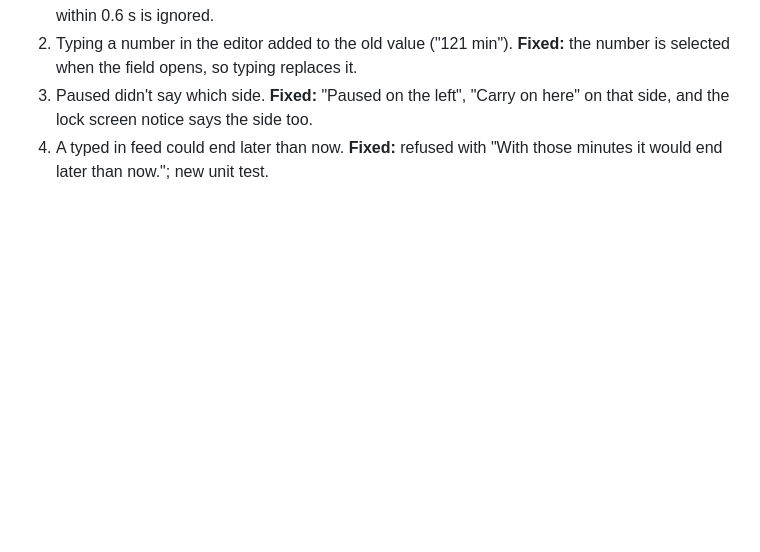
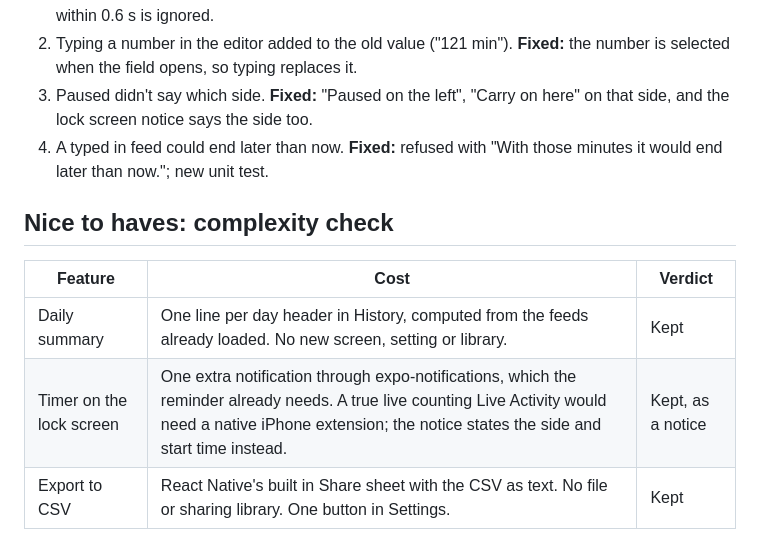
Before and after one commit to philipn1-sketch/Nuzzle, a Markdown page: docs/ledger.md, the part around the change. GitHub-like rendering; blank space fills up the shorter version.

Commit message:
Log the nice to have complexity check [skip ci]
Co-Authored-By: Claude Opus 5.5 <noreply@anthropic.com>
Claude-Session: https://claude.ai/code/session_01Uge6Tu9nfBMVmhGxJKiexz

```diff
--- a/docs/ledger.md
+++ b/docs/ledger.md
@@ -74,3 +74,11 @@ Verdict: one more pass. Confirmed: kill mid feed loses nothing (running or pause
 2. Typing a number in the editor added to the old value ("121 min"). **Fixed:** the number is selected when the field opens, so typing replaces it.
 3. Paused didn't say which side. **Fixed:** "Paused on the left", "Carry on here" on that side, and the lock screen notice says the side too.
 4. A typed in feed could end later than now. **Fixed:** refused with "With those minutes it would end later than now."; new unit test.
+
+## Nice to haves: complexity check
+
+| Feature | Cost | Verdict |
+|---|---|---|
+| Daily summary | One line per day header in History, computed from the feeds already loaded. No new screen, setting or library. | Kept |
+| Timer on the lock screen | One extra notification through expo-notifications, which the reminder already needs. A true live counting Live Activity would need a native iPhone extension; the notice states the side and start time instead. | Kept, as a notice |
+| Export to CSV | React Native's built in Share sheet with the CSV as text. No file or sharing library. One button in Settings. | Kept |
```
